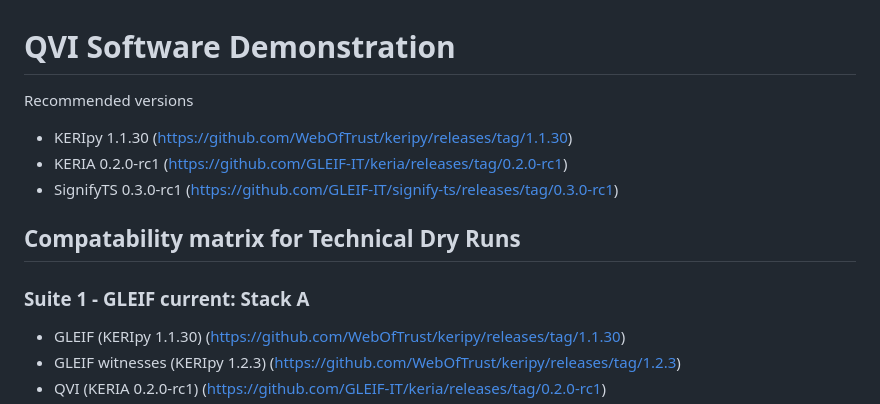
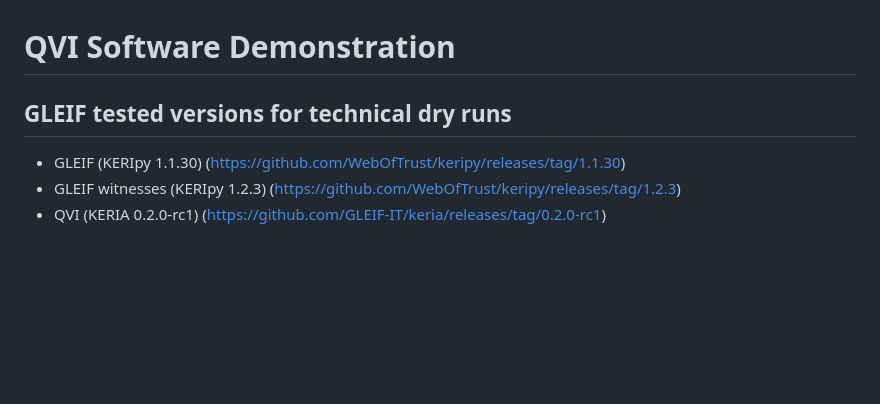
Before and after one commit to GLEIF-IT/qvi-software, a Markdown page: readme.md, the part around the change. Rendered like a GitHub page; blank space fills up the shorter version.

```diff
--- a/readme.md
+++ b/readme.md
@@ -1,14 +1,6 @@
 # QVI Software Demonstration
 
-Recommended versions
-
-* KERIpy 1.1.30 (https://github.com/WebOfTrust/keripy/releases/tag/1.1.30)
-* KERIA 0.2.0-rc1 (https://github.com/GLEIF-IT/keria/releases/tag/0.2.0-rc1)
-* SignifyTS 0.3.0-rc1 (https://github.com/GLEIF-IT/signify-ts/releases/tag/0.3.0-rc1)
-
-## Compatability matrix for Technical Dry Runs
-
-### Suite 1 - GLEIF current: Stack A
+## GLEIF tested versions for technical dry runs
 
 * GLEIF (KERIpy 1.1.30) (https://github.com/WebOfTrust/keripy/releases/tag/1.1.30)
 * GLEIF witnesses (KERIpy 1.2.3) (https://github.com/WebOfTrust/keripy/releases/tag/1.2.3)
```
